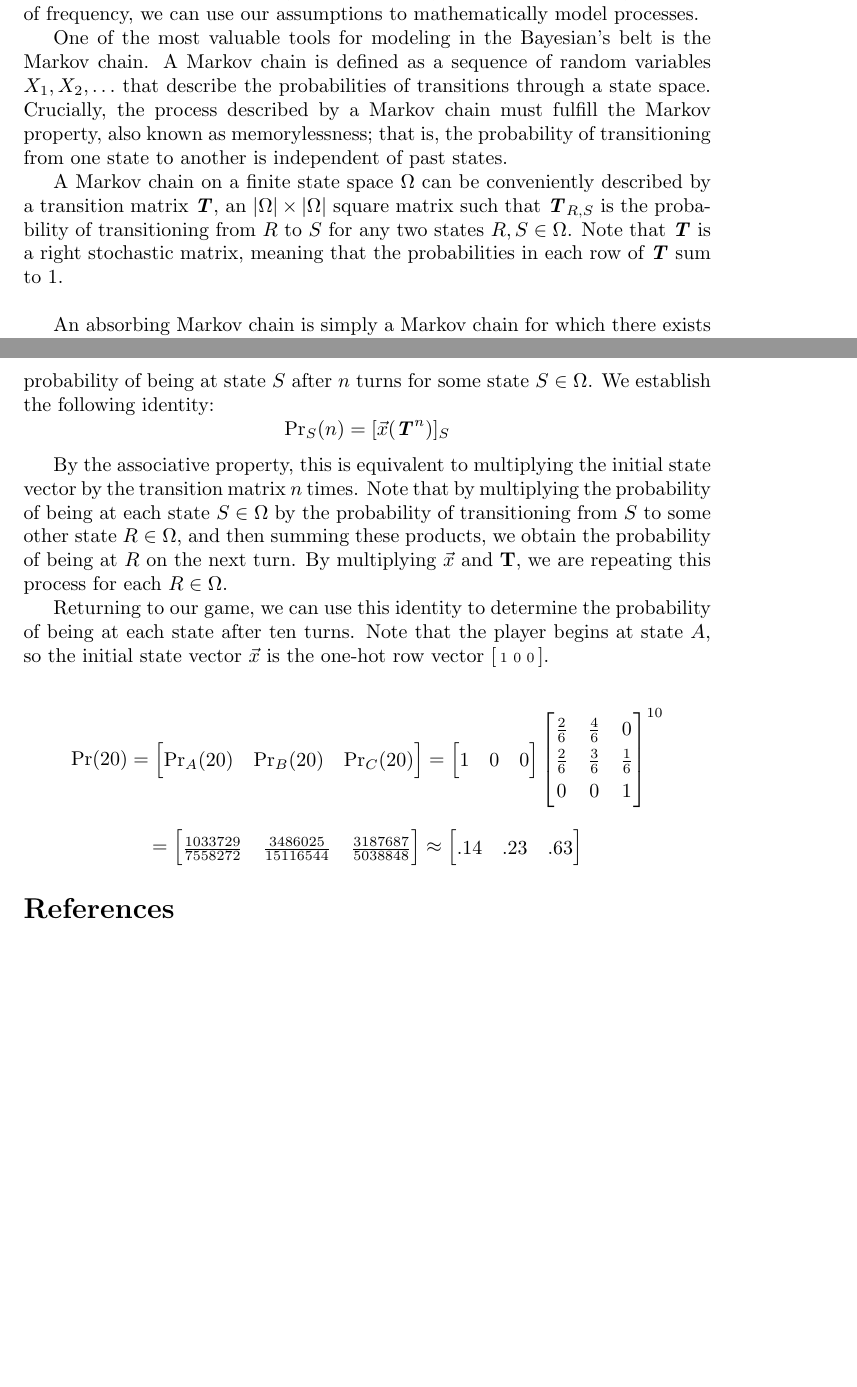
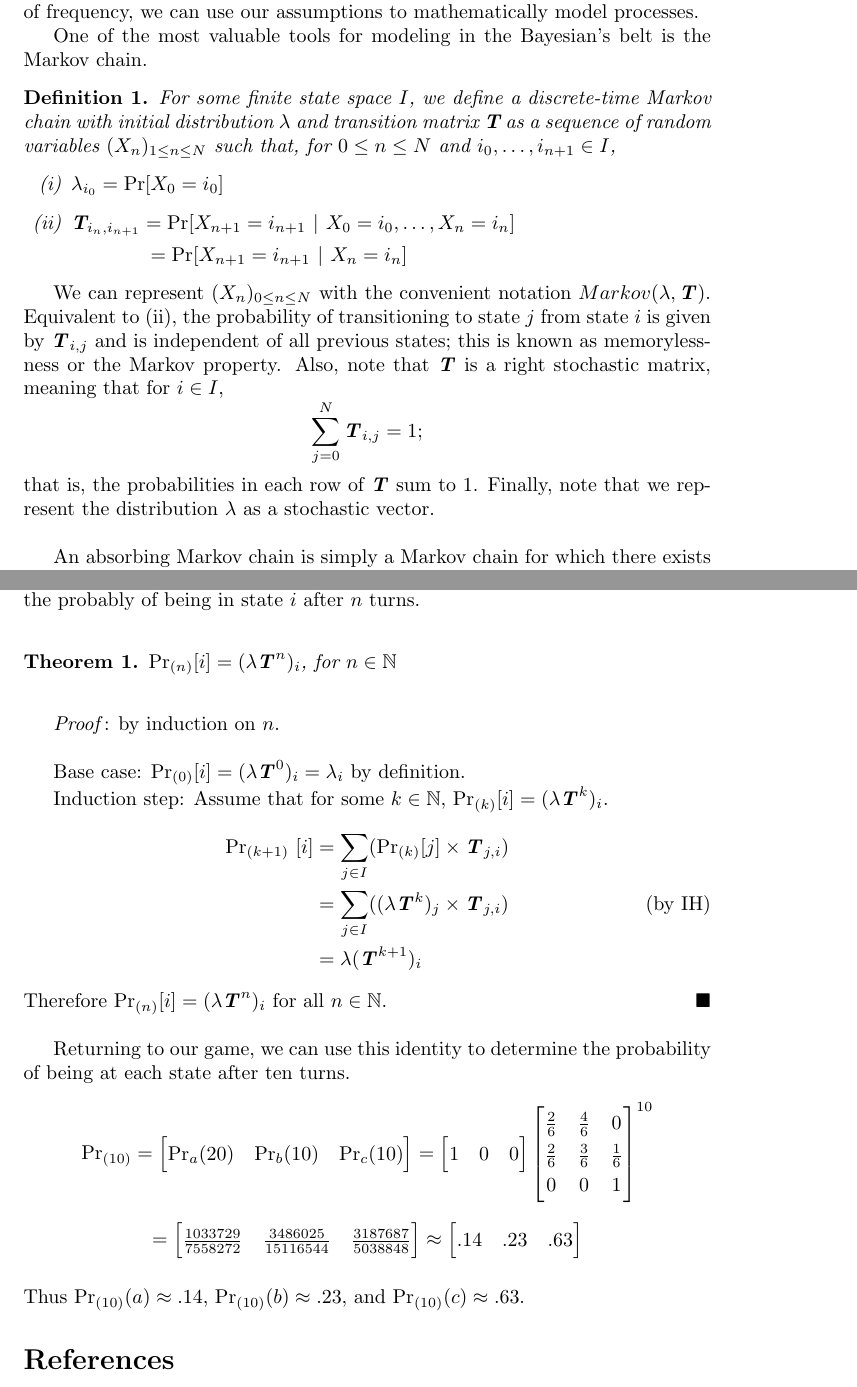
Before and after one commit to jediahkatz/Outlaw-Game-Analysis, a LaTeX paper (Outlaw_Analysis.tex): two parts of pages 2 and 3 of 3, joined at a grey line, cut so that both start at the same text, the shorter picture padded with empty space. Compiled offline with pdfLaTeX; a LaTeX package or settings file that is missing is left out.

Commit message:
Add rigorous definition of Markov chain due to Norris

```diff
--- a/Outlaw_Analysis.tex
+++ b/Outlaw_Analysis.tex
@@ -1,7 +1,11 @@
 \documentclass{article}
 
+\usepackage{enumerate}
 \usepackage{kbordermatrix}
 \usepackage{amsmath}
+\usepackage{amsfonts}
+\usepackage{amssymb}
+\usepackage{amsthm}
 \usepackage{tikz}
 \usetikzlibrary{automata, positioning, arrows, calc}
 
@@ -9,9 +13,13 @@
 \author{Jediah Katz}
 \date{February 21, 2018}
 
+\renewcommand{\qed}{$\hfill \blacksquare$}
 \newcommand{\T}{\textbf{\textit{T}}}
 \newcommand{\x}{\vec{x}}
 \renewcommand{\arraystretch}{1.3}
+
+\newtheorem{defcon}{Definition}
+\newtheorem{thm}{Theorem}
 
 \begin{document}
 	\maketitle
@@ -33,10 +41,19 @@
 	\subsection{Absorbing Markov Chains}
 	For some more complex processes, however, even a computer simulation may not be feasible. Events with very low probability, such as ten dice each rolling a six, can easily require hundreds of millions of trials to occur in a simulation. Fortunately, Bayesian methods of probability modeling provide an elegant solution to this problem. As Bayesian probability is not constrained by the idea of frequency, we can use our assumptions to mathematically model processes.
 
-	One of the most valuable tools for modeling in the Bayesian's belt is the Markov chain. A Markov chain is defined as a sequence of random variables $X_1, X_2, \ldots$ that describe the probabilities of transitions through a state space. Crucially, the process described by a Markov chain must fulfill the Markov property, also known as memorylessness; that is, the probability of transitioning from one state to another is independent of past states.
 
-	A Markov chain on a finite state space $\Omega$ can be conveniently described by a transition matrix $\T$, an $|\Omega| \times |\Omega|$ square matrix such that $\T_{R, S}$ is the probability of transitioning from $R$ to $S$ for any two states $R, S \in \Omega$. Note that $\T$ is a right stochastic matrix, meaning that the probabilities in each row of $\T$ sum to 1.
+	One of the most valuable tools for modeling in the Bayesian's belt is the Markov chain.
+
+	\begin{defcon}For some finite state space $I$, we define a discrete-time Markov chain with initial distribution $\lambda$ and transition matrix $\T$ as a  sequence of random variables $(X_n)_{1\leq n \leq N}$ such that, for $0 \leq n \leq N$ and $i_0, \dots, i_{n+1} \in I$,
+\begin{enumerate}[(i)]
+\item $\lambda_{i_0} = \Pr[X_0 = i_0]$
+\item $\T_{i_n, i_{n+1}} = \Pr[X_{n+1} = i_{n+1} ~|~ {X_0 = i_0}, \dots, X_{n}=i_n]$
+
+\hspace{3.9em}$ = \Pr[X_{n+1} = i_{n+1} ~|~ X_{n} = i_n]$
+\end{enumerate}
+	\end{defcon}
+We can represent $(X_n)_{0 \leq n \leq N}$ with the convenient notation $Markov(\lambda, \T)$. Equivalent to (ii), the probability of transitioning to state $j$ from state $i$ is given by $\T_{i, j}$ and is independent of all previous states; this is known as memorylessness or the Markov property. Also, note that $\T$ is a right stochastic matrix, meaning that for $i \in I$, \[\sum_{j=0}^{N} \T_{i, j} = 1;\] that is, the probabilities in each row of $\T$ sum to 1. Finally, note that we represent the distribution $\lambda$ as a stochastic vector.
 \\
 
-	An absorbing Markov chain is simply a Markov chain for which there exists a state $S \in \Omega$ such that $\T_{S,S} = 1$. Equivalently, an absorbing Markov chain contains at least one state from which transition to another state is impossible. Absorbing Markov chains are especially useful for modeling games, as winning a game is typically an absorbing state.
+	An absorbing Markov chain is simply a Markov chain for which there exists a state $i \in I$ such that $\T_{i,i} = 1$. Equivalently, an absorbing Markov chain contains at least one state from which transition to another state is impossible. Absorbing Markov chains are especially useful for modeling games, as winning a game is typically an absorbing state.
 
@@ -57,0 +81,6 @@
+	At this point, it is very simple to determine the probability that the player is at any state in $i \in I$ after some number of turns. We define $\Pr_{(n)}[i]$ to refer to the probably of being in state $i$ after $n$ turns.
+\\
+\begin{thm}
+$\Pr_{(n)}[i] = (\lambda \T^{\,n})_i$, for $n \in \mathbb{N}$\\
+\end{thm}
+\textit{Proof}: by induction on $n$.
@@ -58 +88,2 @@
 
+Base case: $\Pr_{(0)}[i] = (\lambda \T^0)_i = \lambda_i$ by definition.
@@ -63,21 +90,18 @@
 
-	At this point, it is very simple to determine the probability that the player is at any state in $\Omega$ after some number of turns.
+Induction step: Assume that for some $k \in \mathbb{N}$, $\Pr_{(k)}[i] = (\lambda \T^k)_i$.
+\noindent
+\begin{align*}
+\textstyle {\Pr_{(k+1)}\ [i]} &= \sum_{j \in I} \textstyle (\Pr_{(k)}[j] \times \T_{j, i})\\
+&= \sum_{j \in I}((\lambda \T^k)_j \times \T_{j, i}) \tag{by IH}\\
+&= \lambda (\T^{k+1})_i
+\end{align*}
+Therefore $\Pr_{(n)}[i] = (\lambda \T^n)_i$ for all $n \in \mathbb{N}$. \qed
+\\
 
-Let $\x$ be the initial state vector, a row vector such that $\x_A = 1$ for the initial state $A$ and $\x_B = 0$ for any other state $B \in \Omega$. Let $\Pr_S(n)$ refer to the probability of being at state $S$ after $n$ turns for some state $S \in \Omega$. We establish the following identity:
-	$${\Pr}_S(n) = [\x (\T^{n})]_S$$
-
-
-	By the associative property, this is equivalent to multiplying the initial state vector by the transition matrix $n$ times. Note that by multiplying the probability of being at each state $S \in \Omega$ by the probability of transitioning from $S$ to some other state $R \in \Omega$, and then summing these products, we obtain the probability of being at $R$ on the next turn. By multiplying $\x$ and $\textbf{T}$, we are repeating this process for each $R \in \Omega$.
-
-	Returning to our game, we can use this identity to determine the probability of being at each state after ten turns. Note that the player begins at state $A$, so the initial state vector $\x$ is the one-hot row vector $
-	[\begin{smallmatrix}
-	1 & 0 & 0
-	\end{smallmatrix}]
-	$.
-
-	\[{\Pr}(20) =
+	Returning to our game, we can use this identity to determine the probability of being at each state after ten turns.
+	\[{\Pr}_{(10)} =
 	\begin{bmatrix}
-	{\Pr}_{A}(20) & {\Pr}_{B}(20) & {\Pr}_{C}(20)
+	{\Pr}_{a}(20) & {\Pr}_{b}(10) & {\Pr}_{c}(10)
 	\end{bmatrix} =
 	\begin{bmatrix}
 	1 & 0 & 0
```
Also changed, not shown: Outlaw_Analysis.tex (23 more changed lines).
